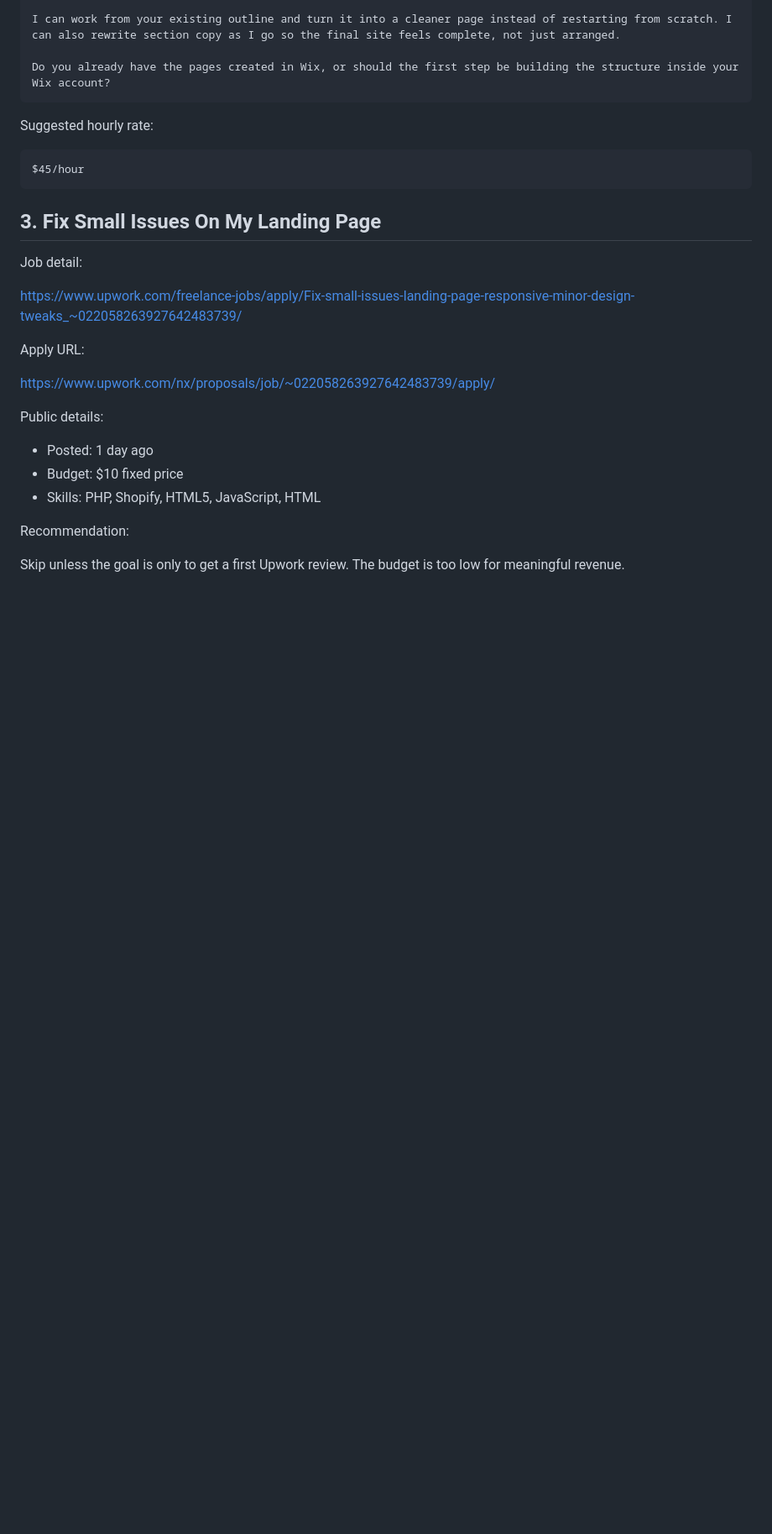
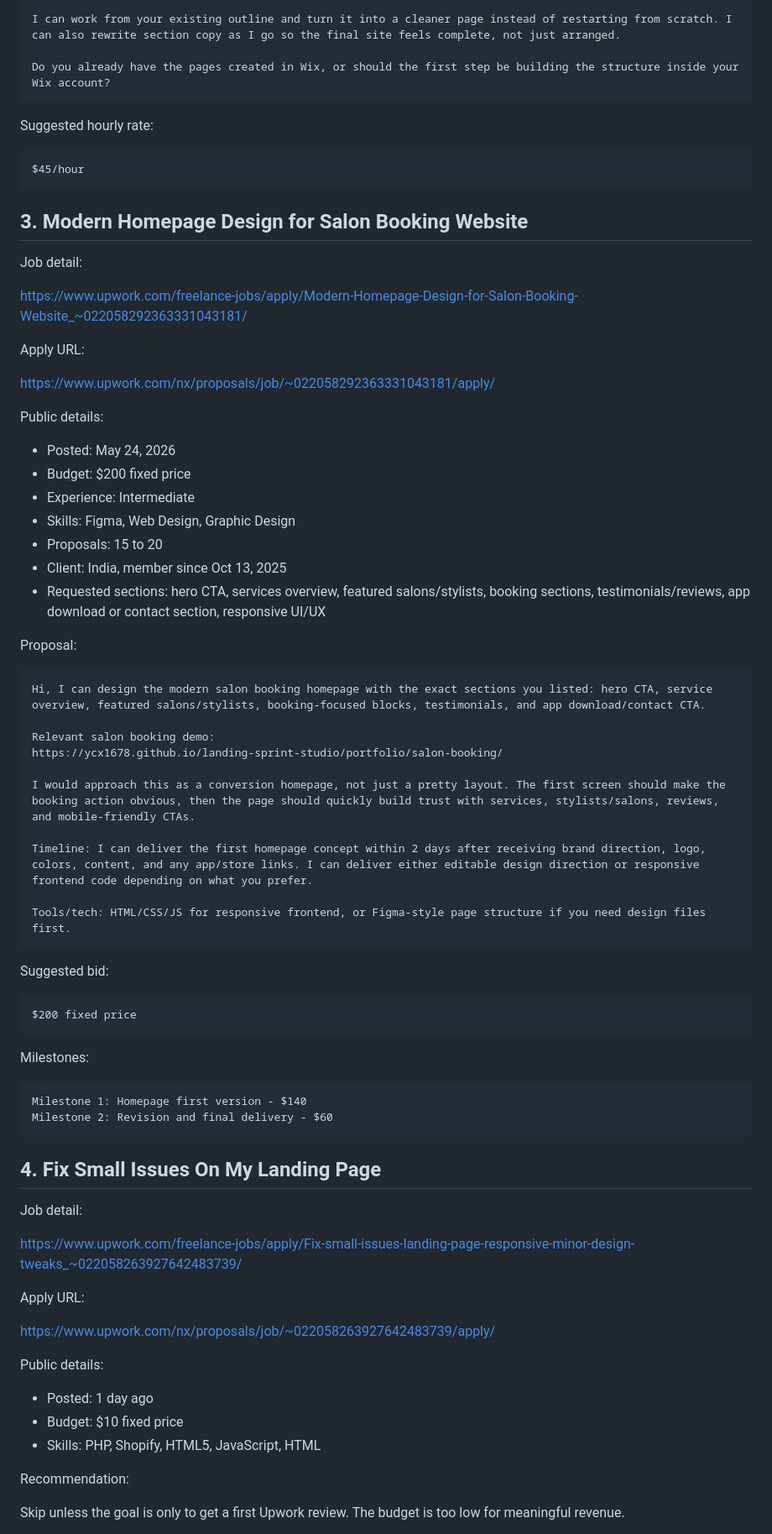
Before and after one commit to ycx1678/landing-sprint-studio, a Markdown page: revenue-kit/leads/live-upwork-landing-page-2026-05-25.md, the part around one of its changes. Shown at 84% size. Rendered like a GitHub page; blank space fills up the shorter version.

Commit message:
Prioritize live Upwork applications

````diff
--- a/revenue-kit/leads/live-upwork-landing-page-2026-05-25.md
+++ b/revenue-kit/leads/live-upwork-landing-page-2026-05-25.md
@@ -115,7 +115,55 @@ Suggested hourly rate:
 $45/hour
 ```
 
-## 3. Fix Small Issues On My Landing Page
+## 3. Modern Homepage Design for Salon Booking Website
+
+Job detail:
+
+https://www.upwork.com/freelance-jobs/apply/Modern-Homepage-Design-for-Salon-Booking-Website_~022058292363331043181/
+
+Apply URL:
+
+https://www.upwork.com/nx/proposals/job/~022058292363331043181/apply/
+
+Public details:
+
+- Posted: May 24, 2026
+- Budget: $200 fixed price
+- Experience: Intermediate
+- Skills: Figma, Web Design, Graphic Design
+- Proposals: 15 to 20
+- Client: India, member since Oct 13, 2025
+- Requested sections: hero CTA, services overview, featured salons/stylists, booking sections, testimonials/reviews, app download or contact section, responsive UI/UX
+
+Proposal:
+
+```text
+Hi, I can design the modern salon booking homepage with the exact sections you listed: hero CTA, service overview, featured salons/stylists, booking-focused blocks, testimonials, and app download/contact CTA.
+
+Relevant salon booking demo:
+https://ycx1678.github.io/landing-sprint-studio/portfolio/salon-booking/
+
+I would approach this as a conversion homepage, not just a pretty layout. The first screen should make the booking action obvious, then the page should quickly build trust with services, stylists/salons, reviews, and mobile-friendly CTAs.
+
+Timeline: I can deliver the first homepage concept within 2 days after receiving brand direction, logo, colors, content, and any app/store links. I can deliver either editable design direction or responsive frontend code depending on what you prefer.
+
+Tools/tech: HTML/CSS/JS for responsive frontend, or Figma-style page structure if you need design files first.
+```
+
+Suggested bid:
+
+```text
+$200 fixed price
+```
+
+Milestones:
+
+```text
+Milestone 1: Homepage first version - $140
+Milestone 2: Revision and final delivery - $60
+```
+
+## 4. Fix Small Issues On My Landing Page
 
 Job detail:
 
````
Also changed, not shown: other parts of revenue-kit/leads/live-upwork-landing-page-2026-05-25.md (+6 -5 lines), revenue-kit/leads/next-upwork-actions.md (added, +37 -0 lines).
